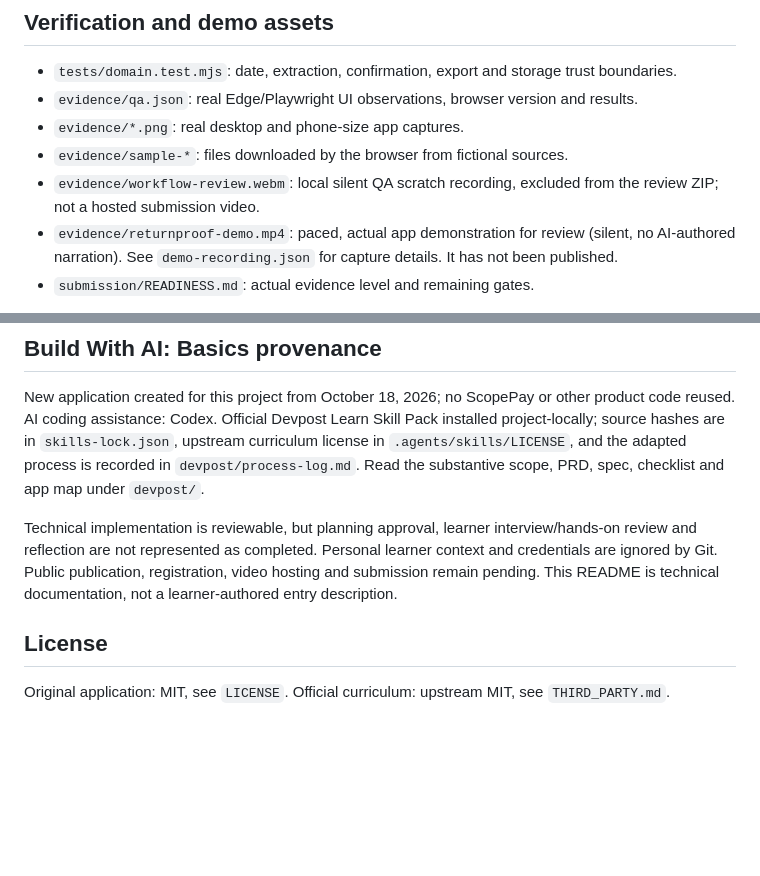
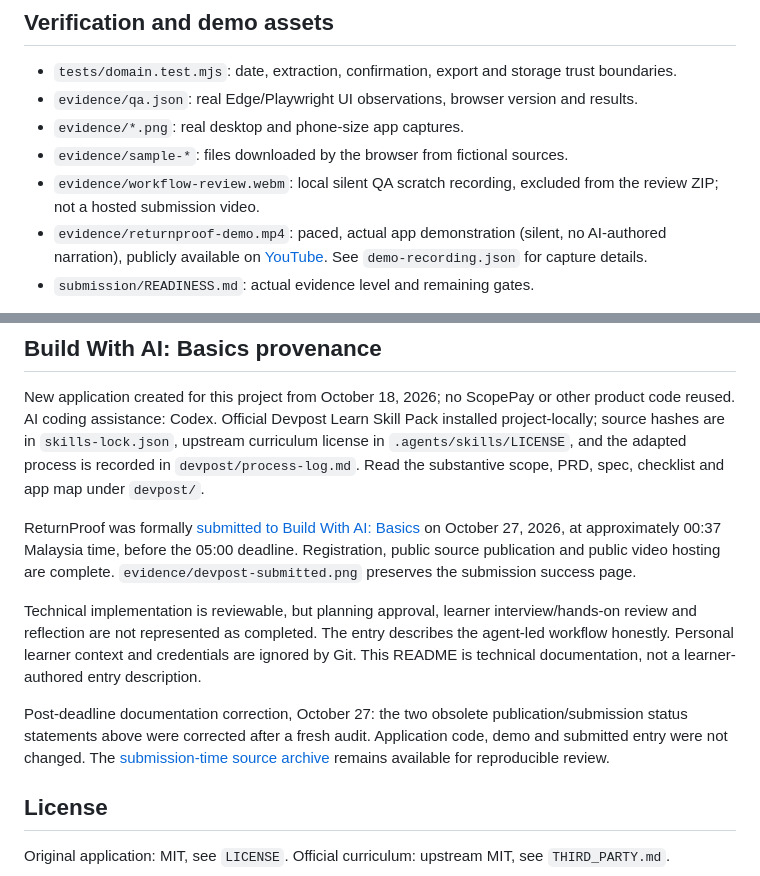
Before and after one commit to KaiVenn52/returnproof, a Markdown page: README.md, 2 parts joined by grey strips. GitHub-like rendering; blank space fills up the shorter version.

Commit message:
Correct stale README status; preserve submission-time source reference

```diff
--- a/README.md
+++ b/README.md
@@ -63,7 +63,7 @@ Receipts stay in browser memory until Save, then in unencrypted localStorage. No
 - `evidence/*.png`: real desktop and phone-size app captures.
 - `evidence/sample-*`: files downloaded by the browser from fictional sources.
 - `evidence/workflow-review.webm`: local silent QA scratch recording, excluded from the review ZIP; not a hosted submission video.
-- `evidence/returnproof-demo.mp4`: paced, actual app demonstration for review (silent, no AI-authored narration). See `demo-recording.json` for capture details. It has not been published.
+- `evidence/returnproof-demo.mp4`: paced, actual app demonstration (silent, no AI-authored narration), publicly available on [YouTube](https://youtu.be/GPr-uN0jM00). See `demo-recording.json` for capture details.
 - `submission/READINESS.md`: actual evidence level and remaining gates.
 
 For optional reproducible browser QA, install Playwright in your own development environment and Edge, or set `PLAYWRIGHT_MODULE` to an existing Playwright module path. `npm run qa` uses the bundled Codex runtime as a machine-specific fallback, runs against port 43178, creates isolated browser contexts, and writes review artifacts. It does not use your normal browser profile. Browser plugin was unavailable in this session; regular Playwright was used. Production has no dependency on these QA tools.
@@ -72,7 +72,11 @@ For optional reproducible browser QA, install Playwright in your own development
 
 New application created for this project from October 18, 2026; no ScopePay or other product code reused. AI coding assistance: Codex. Official Devpost Learn Skill Pack installed project-locally; source hashes are in `skills-lock.json`, upstream curriculum license in `.agents/skills/LICENSE`, and the adapted process is recorded in `devpost/process-log.md`. Read the substantive scope, PRD, spec, checklist and app map under `devpost/`.
 
-Technical implementation is reviewable, but planning approval, learner interview/hands-on review and reflection are not represented as completed. Personal learner context and credentials are ignored by Git. Public publication, registration, video hosting and submission remain pending. This README is technical documentation, not a learner-authored entry description.
+ReturnProof was formally [submitted to Build With AI: Basics](https://devpost.com/software/returnproof) on October 27, 2026, at approximately 00:37 Malaysia time, before the 05:00 deadline. Registration, public source publication and public video hosting are complete. `evidence/devpost-submitted.png` preserves the submission success page.
+
+Technical implementation is reviewable, but planning approval, learner interview/hands-on review and reflection are not represented as completed. The entry describes the agent-led workflow honestly. Personal learner context and credentials are ignored by Git. This README is technical documentation, not a learner-authored entry description.
+
+Post-deadline documentation correction, October 27: the two obsolete publication/submission status statements above were corrected after a fresh audit. Application code, demo and submitted entry were not changed. The [submission-time source archive](https://github.com/KaiVenn52/returnproof/tree/57600ede46c69032d15f72d62b7588c1a170840d) remains available for reproducible review.
 
 ## License
 
```
